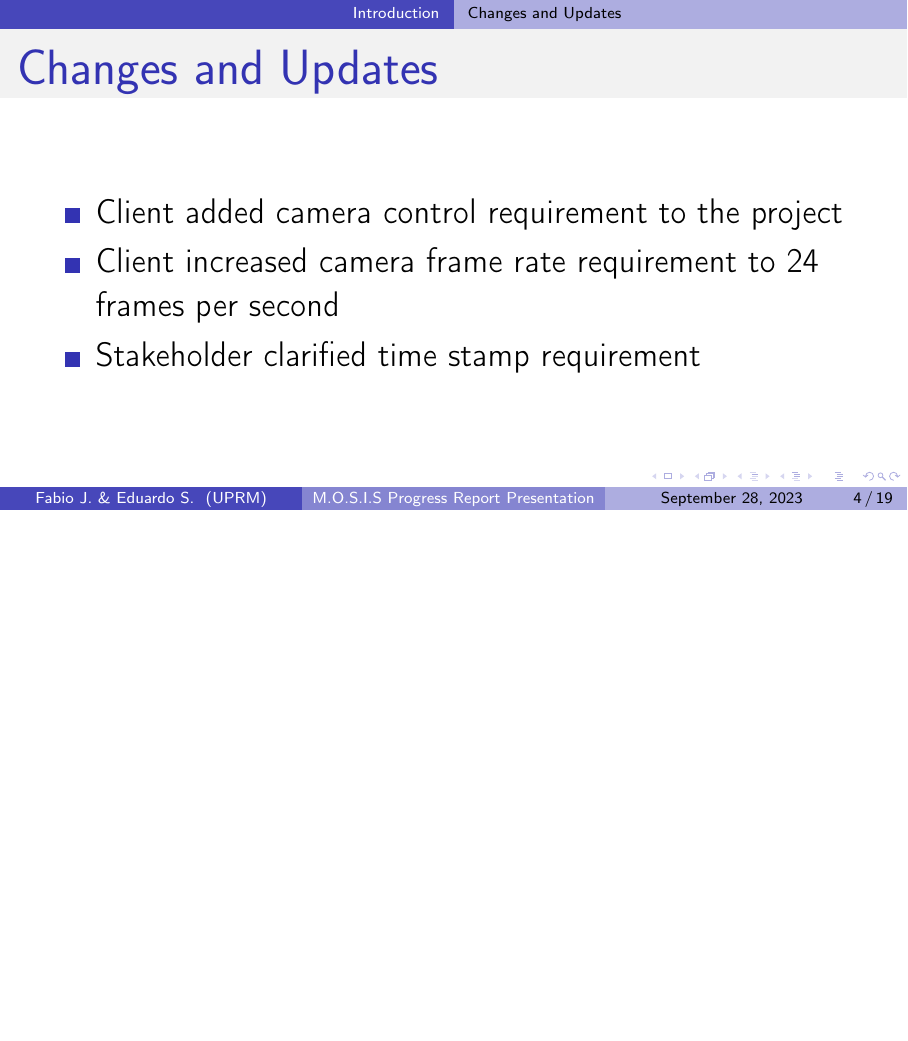
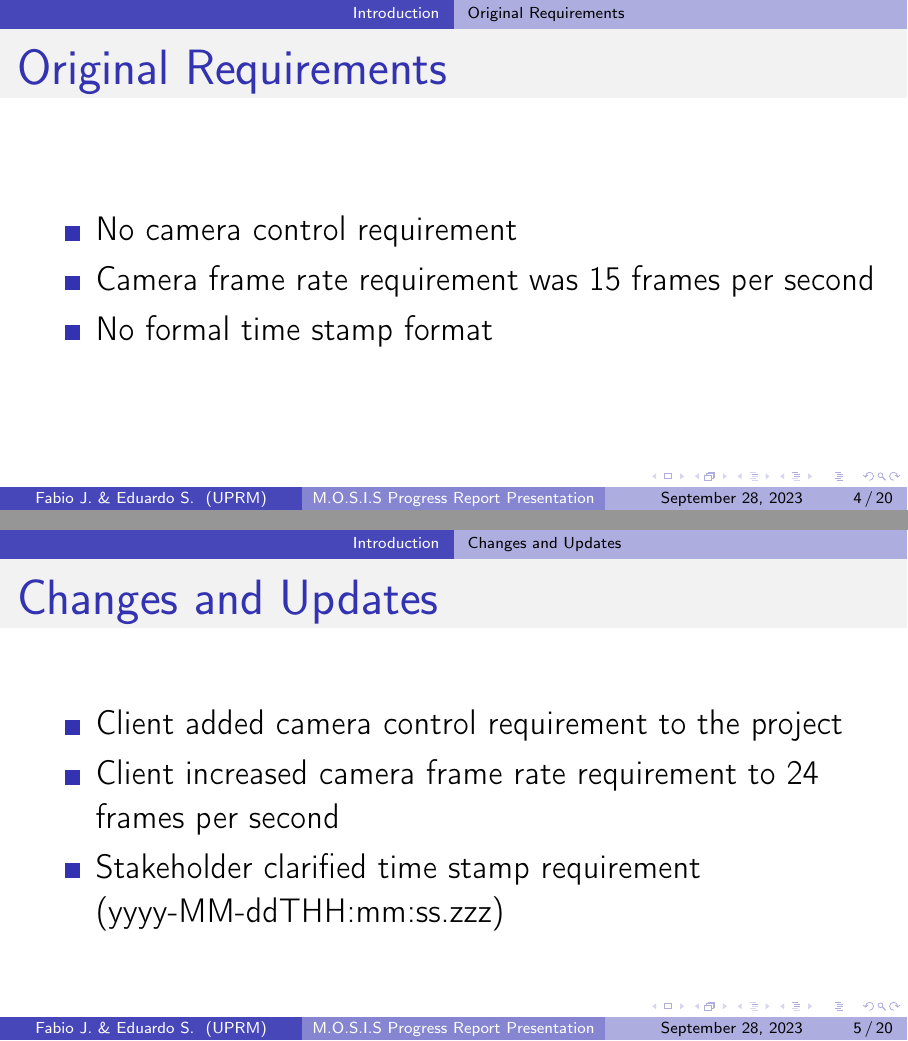
Before and after one commit to fabiomatos999/M.O.S.I.S, LaTeX slides (Progress_Report_Presentation/Main_Document/Main_Document.tex): page 4 of 19 before the commit and pages 4 and 5 of 20 after it, the two joined at a grey line, the shorter picture padded with empty space. Compiled offline with pdfLaTeX.

Commit message:
Add Original Requirements slide

```diff
--- a/Progress_Report_Presentation/Main_Document/Main_Document.tex
+++ b/Progress_Report_Presentation/Main_Document/Main_Document.tex
@@ -40,12 +40,20 @@
 		      \end{itemize}
 	\end{itemize}
 \end{frame}
+\subsection*{Original Requirements}
+\begin{frame}{Original Requirements}
+	\begin{itemize}
+		\item No camera control requirement
+		\item Camera frame rate requirement was 15 frames per second
+		\item No formal time stamp format
+	\end{itemize}
+\end{frame}
 \subsection*{Changes and Updates}
 \begin{frame}{Changes and Updates}
 	\begin{itemize}
 		\item Client added camera control requirement to the project
 		\item Client increased camera frame rate requirement to 24 frames per second
-		\item Stakeholder clarified time stamp requirement
+		\item Stakeholder clarified time stamp requirement (yyyy-MM-ddTHH:mm:ss.zzz)
 	\end{itemize}
 \end{frame}
 \section{Body}
```
